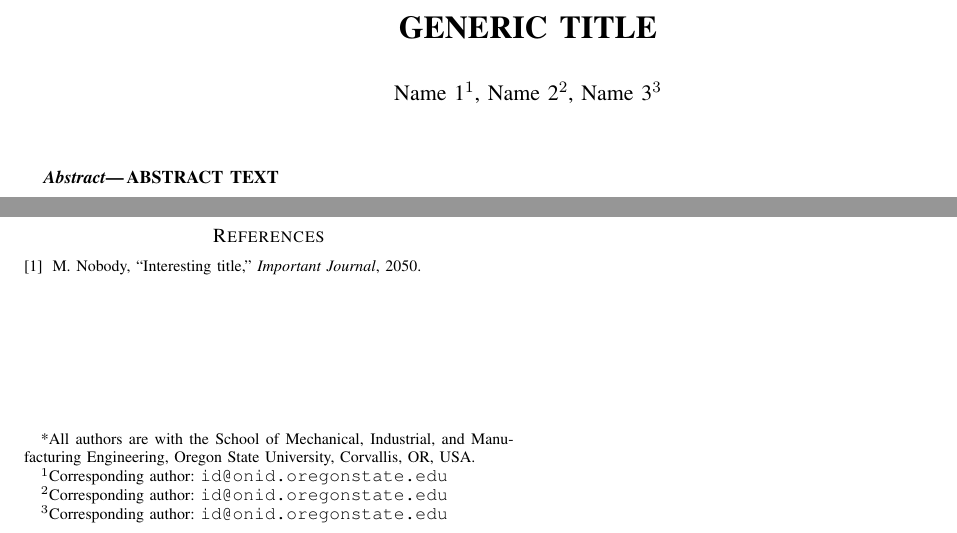
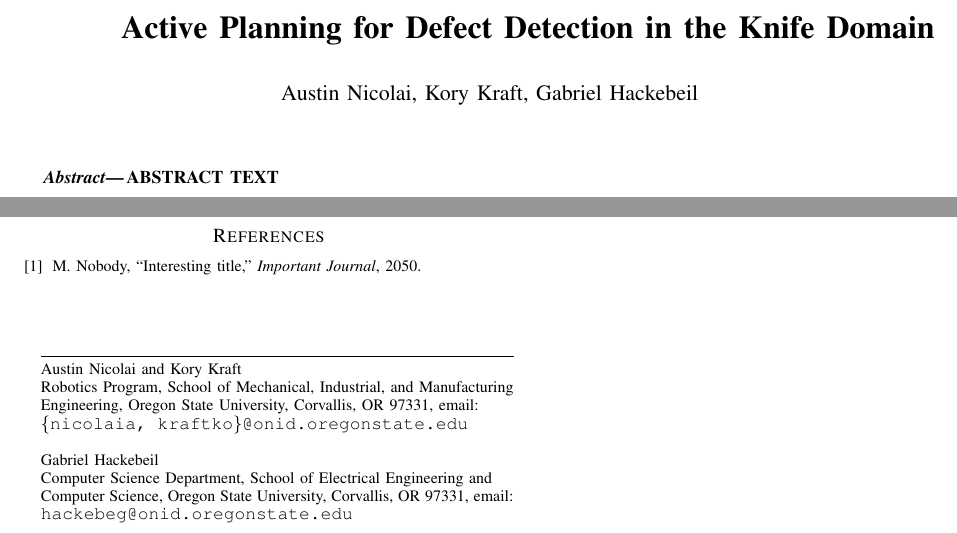
Before and after one commit to nicolaia-osu/ROB599_Project, a LaTeX paper (tex/main.tex): two parts of the page, joined at a grey line, cut at the place of the change. Compiled offline with pdfLaTeX.

Commit message:
updated title and authors

```diff
--- a/tex/main.tex
+++ b/tex/main.tex
@@ -35,17 +35,21 @@
 %%%%%%%%%%%%%%%%%%%%%%%%%%%%%%%%%%%%%%%%%%%%%%%%%%%%%%%%%%%%%%%%%%%%%%%%%%%
 
 \title{\LARGE \bf
-GENERIC TITLE
+Active Planning for Defect Detection in the Knife Domain
 }
 
-\author{Name 1$^{1}$, Name 2$^{2}$, Name 3$^{3}$% <-this % stops a space
+\author{Austin Nicolai, Kory Kraft, Gabriel Hackebeil% <-this % stops a space
 %\thanks{*This work was supported by... }% <-this % stops a space
-\thanks{*All authors are with the School of Mechanical, Industrial, and Manufacturing Engineering,
-         Oregon State University,
-         Corvallis, OR, USA. }% <-this % stops a space
-\thanks{$^{1}$Corresponding author: {\tt\small id@onid.oregonstate.edu}}%
-\thanks{$^{2}$Corresponding author: {\tt\small id@onid.oregonstate.edu}}%
-\thanks{$^{3}$Corresponding author: {\tt\small id@onid.oregonstate.edu}}%
+\thanks{\hrulefill}
+\thanks{Austin Nicolai and Kory Kraft}
+\thanks{Robotics Program, School of Mechanical, Industrial, and Manufacturing}
+\thanks{Engineering, Oregon State University, Corvallis, OR 97331, email: }
+\thanks{{\tt\small \{nicolaia, kraftko\}@onid.oregonstate.edu}}
+\thanks{\hfill}
+\thanks{Gabriel Hackebeil}
+\thanks{Computer Science Department, School of Electrical Engineering and}
+\thanks{Computer Science, Oregon State University, Corvallis, OR 97331, email: }
+\thanks{{\tt\small hackebeg@onid.oregonstate.edu}}
 }
 
 \begin{document}
```
Also changed, not shown: tex/main.pdf, 2 other files.
